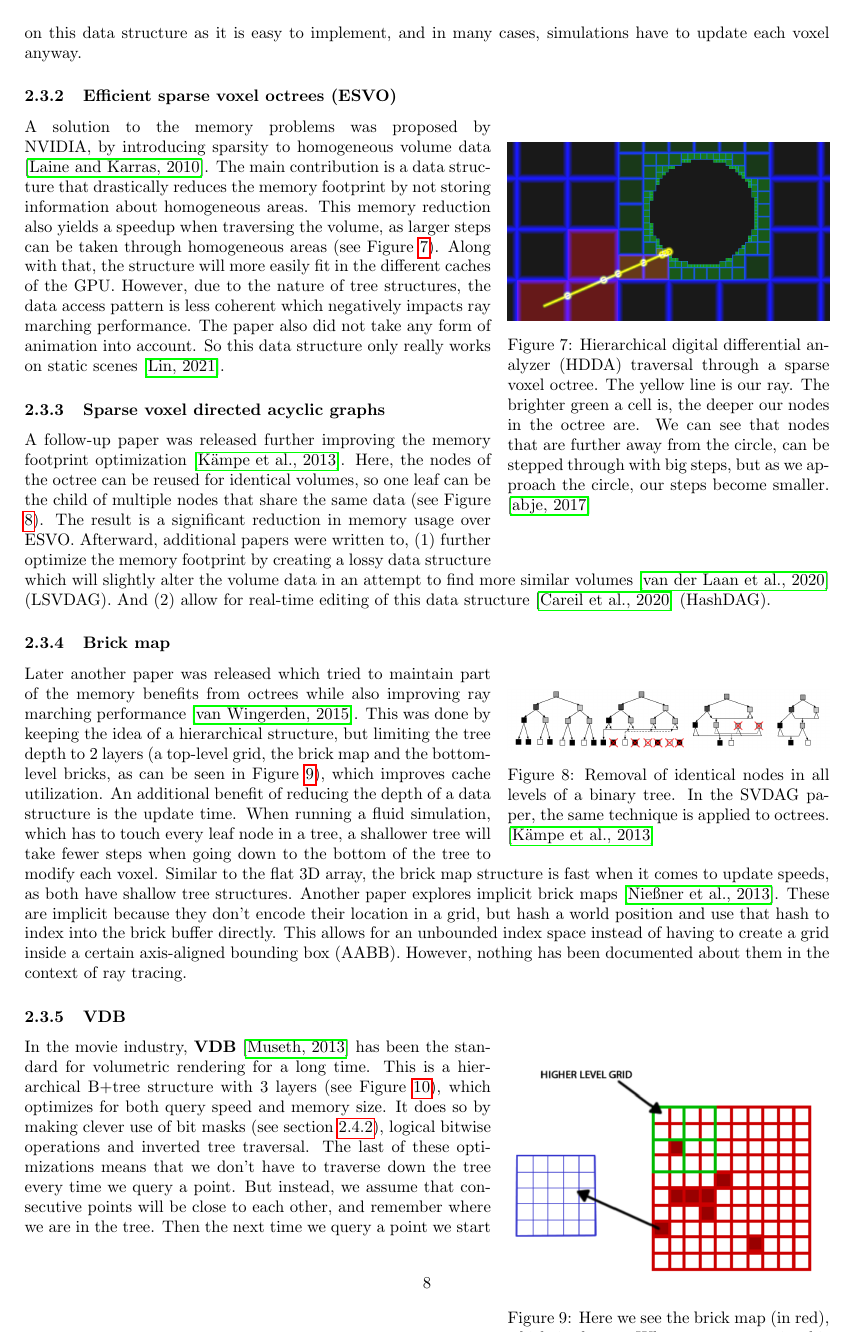
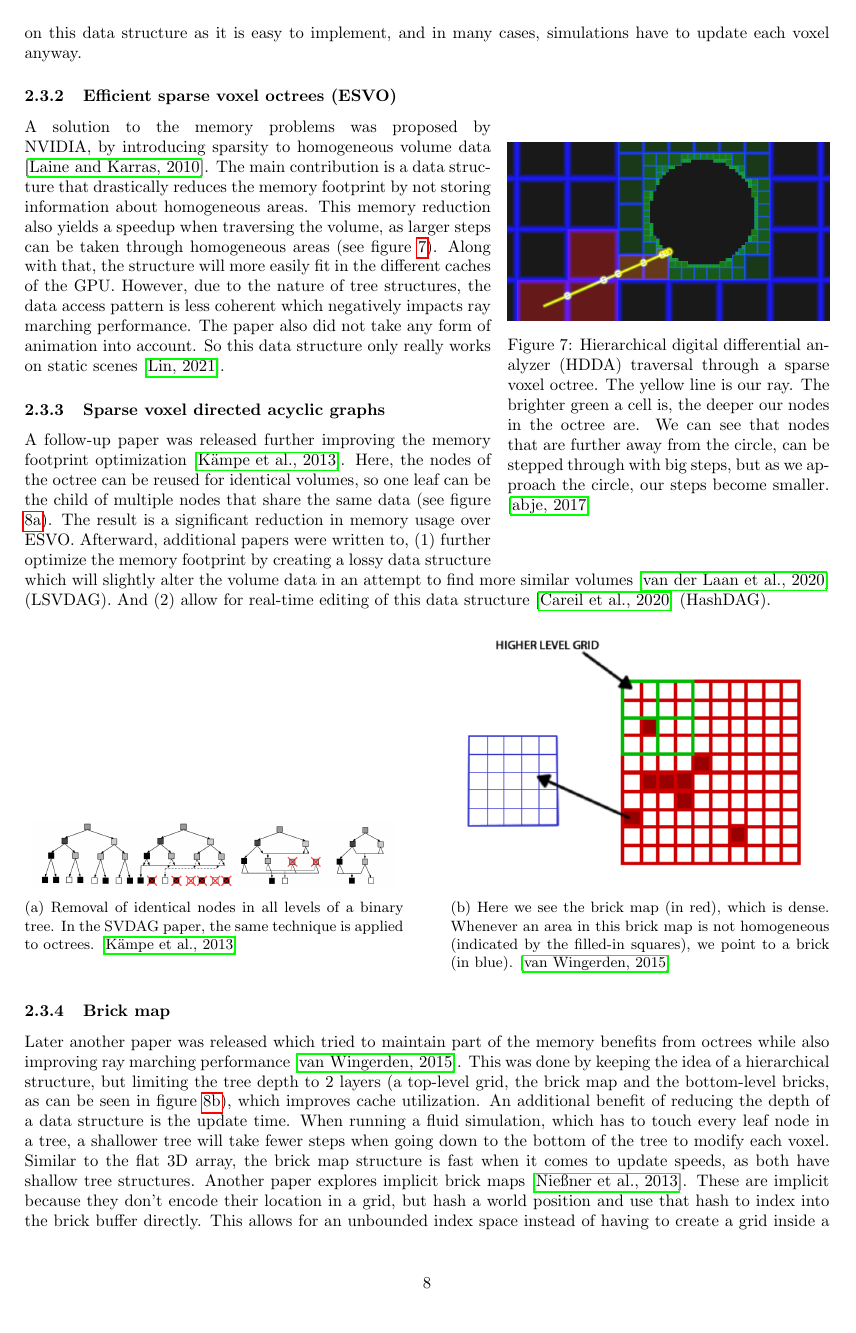
Before and after one commit to Traverse-Research/Volumetric-data-structures-for-real-time-ray-tracing, a LaTeX document (main.tex, which reads 03_related_work.tex): page 9 of 35 before the commit and page 9 of 33 after it. Compiled offline with pdfLaTeX.

Commit message:
moving around some bits to make everything fit better

```diff
--- a/03_related_work.tex
+++ b/03_related_work.tex
@@ -77,34 +77,34 @@ Data structures for volume data have seen multiple forms trying to optimize ray
 
 
 \subsubsection{Dense 3D grid} \label{related_work:voxel_data_structures:dense_grid}
-The most basic structure (see Figure \ref{fig:dda_traversal}). Here, every value in the 3D array corresponds to a voxel. Indexing into this structure is fast and editing is trivial. However, there is no compression or space skipping. Another problem with flat arrays is their memory requirement as it has cubic scaling with the resolution. However, small-scale simulation software still often relies on this data structure as it is easy to implement, and in many cases, simulations have to update each voxel anyway.
+The most basic structure (see figure \ref{fig:dda_traversal}). Here, every value in the 3D array corresponds to a voxel. Indexing into this structure is fast and editing is trivial. However, there is no compression or space skipping. Another problem with flat arrays is their memory requirement as it has cubic scaling with the resolution. However, small-scale simulation software still often relies on this data structure as it is easy to implement, and in many cases, simulations have to update each voxel anyway.
 
 
 
 \subsubsection{Efficient sparse voxel octrees (ESVO)} \label{related_work:voxel_data_structures:esvo}
-A solution to the memory problems was proposed by NVIDIA, by introducing sparsity to homogeneous volume data \cite{laine2010efficient}. The main contribution is a data structure that drastically reduces the memory footprint by not storing information about homogeneous areas. This memory reduction also yields a speedup when traversing the volume, as larger steps can be taken through homogeneous areas (see Figure \ref{fig:esvo}). Along with that, the structure will more easily fit in the different caches of the GPU. However, due to the nature of tree structures, the data access pattern is less coherent which negatively impacts ray marching performance. The paper also did not take any form of animation into account. So this data structure only really works on static scenes \cite{JohnLinPerfectEngine}.
+A solution to the memory problems was proposed by NVIDIA, by introducing sparsity to homogeneous volume data \cite{laine2010efficient}. The main contribution is a data structure that drastically reduces the memory footprint by not storing information about homogeneous areas. This memory reduction also yields a speedup when traversing the volume, as larger steps can be taken through homogeneous areas (see figure \ref{fig:esvo}). Along with that, the structure will more easily fit in the different caches of the GPU. However, due to the nature of tree structures, the data access pattern is less coherent which negatively impacts ray marching performance. The paper also did not take any form of animation into account. So this data structure only really works on static scenes \cite{JohnLinPerfectEngine}.
 
 
 \subsubsection{Sparse voxel directed acyclic graphs} \label{related_work:voxel_data_structures:svdag}
-A follow-up paper was released further improving the memory footprint optimization \cite{kampe2013high}. Here, the nodes of the octree can be reused for identical volumes, so one leaf can be the child of multiple nodes that share the same data (see Figure \ref{fig:DAG_node_deduplication}). The result is a significant reduction in memory usage over ESVO. Afterward, additional papers were written to, (1) further optimize the memory footprint by creating a lossy data structure which will slightly alter the volume data in an attempt to find more similar volumes \cite{van2020lossy} (LSVDAG). And (2) allow for real-time editing of this data structure \cite{careil2020interactively} (HashDAG).
+A follow-up paper was released further improving the memory footprint optimization \cite{kampe2013high}. Here, the nodes of the octree can be reused for identical volumes, so one leaf can be the child of multiple nodes that share the same data (see figure \ref{fig:DAG_node_deduplication}). The result is a significant reduction in memory usage over ESVO. Afterward, additional papers were written to, (1) further optimize the memory footprint by creating a lossy data structure which will slightly alter the volume data in an attempt to find more similar volumes \cite{van2020lossy} (LSVDAG). And (2) allow for real-time editing of this data structure \cite{careil2020interactively} (HashDAG).
 
-\begin{wrapfigure}{r}{0.4\textwidth}
+\begin{figure}[H]
     \centering
-    \includegraphics[width=\linewidth]{figures/DAG_node_deduplication.png}
-    \caption{Removal of identical nodes in all levels of a binary tree. In the SVDAG paper, the same technique is applied to octrees. \cite{kampe2013high}}
-    \label{fig:DAG_node_deduplication}
-\end{wrapfigure}
+    \subfloat[Removal of identical nodes in all levels of a binary tree. In the SVDAG paper, the same technique is applied to octrees. \cite{kampe2013high}]{
+        \includegraphics[width=0.45\textwidth]{figures/DAG_node_deduplication.png} \label{fig:DAG_node_deduplication}
+        }
+    \hfill
+    \subfloat[Here we see the brick map (in red), which is dense. Whenever an area in this brick map is not homogeneous (indicated by the filled-in squares), we point to a brick (in blue). \cite{van2015real}]{
+        \includegraphics[width=0.45\textwidth]{figures/brickmap.png} \label{fig:brickmap}
+    }
+\end{figure}
+
 \subsubsection{Brick map} \label{related_work:voxel_data_structures:brickmap}
-Later another paper was released which tried to maintain part of the memory benefits from octrees while also improving ray marching performance \cite{van2015real}. This was done by keeping the idea of a hierarchical structure, but limiting the tree depth to 2 layers (a top-level grid, the brick map and the bottom-level bricks, as can be seen in Figure \ref{fig:brickmap}), which improves cache utilization. An additional benefit of reducing the depth of a data structure is the update time. When running a fluid simulation, which has to touch every leaf node in a tree, a shallower tree will take fewer steps when going down to the bottom of the tree to modify each voxel. Similar to the flat 3D array, the brick map structure is fast when it comes to update speeds, as both have shallow tree structures. Another paper explores implicit brick maps \cite{niessner2013real}. These are implicit because they don't encode their location in a grid, but hash a world position and use that hash to index into the brick buffer directly. This allows for an unbounded index space instead of having to create a grid inside a certain axis-aligned bounding box (AABB). However, nothing has been documented about them in the context of ray tracing.
+Later another paper was released which tried to maintain part of the memory benefits from octrees while also improving ray marching performance \cite{van2015real}. This was done by keeping the idea of a hierarchical structure, but limiting the tree depth to 2 layers (a top-level grid, the brick map and the bottom-level bricks, as can be seen in figure \ref{fig:brickmap}), which improves cache utilization. An additional benefit of reducing the depth of a data structure is the update time. When running a fluid simulation, which has to touch every leaf node in a tree, a shallower tree will take fewer steps when going down to the bottom of the tree to modify each voxel. Similar to the flat 3D array, the brick map structure is fast when it comes to update speeds, as both have shallow tree structures. Another paper explores implicit brick maps \cite{niessner2013real}. These are implicit because they don't encode their location in a grid, but hash a world position and use that hash to index into the brick buffer directly. This allows for an unbounded index space instead of having to create a grid inside a certain axis-aligned bounding box (AABB). However, nothing has been documented about them in the context of ray tracing.
 
-\begin{wrapfigure}{r}{0.4\textwidth}
-    \centering
-    \includegraphics[width=\linewidth]{figures/brickmap.png}
-    \caption{Here we see the brick map (in red), which is dense. Whenever an area in this brick map is not homogeneous (indicated by the filled-in squares), we point to a brick (in blue). \cite{van2015real}}
-    \label{fig:brickmap}
-\end{wrapfigure}
+
 \subsubsection{VDB} \label{related_work:voxel_data_structures:vdb}
-In the movie industry, \textbf{VDB} \cite{museth2013vdb} has been the standard for volumetric rendering for a long time. This is a hierarchical B+tree structure with 3 layers (see Figure \ref{fig:VDB}), which optimizes for both query speed and memory size. It does so by making clever use of bit masks (see section \ref{related_work:attribute_separation:bitmasks}), logical bitwise operations and inverted tree traversal. The last of these optimizations means that we don't have to traverse down the tree every time we query a point. But instead, we assume that consecutive points will be close to each other, and remember where we are in the tree. Then the next time we query a point we start at the bottom of the tree and have $O(1)$ access time if we retrieve a point that resides in the same bottom layer.
+In the movie industry, \textbf{VDB} \cite{museth2013vdb} has been the standard for volumetric rendering for a long time. This is a hierarchical B+tree structure with 3 layers (see figure \ref{fig:VDB}), which optimizes for both query speed and memory size. It does so by making clever use of bit masks (see section \ref{related_work:attribute_separation:bitmasks}), logical bitwise operations and inverted tree traversal. The last of these optimizations means that we don't have to traverse down the tree every time we query a point. But instead, we assume that consecutive points will be close to each other, and remember where we are in the tree. Then the next time we query a point we start at the bottom of the tree and have $O(1)$ access time if we retrieve a point that resides in the same bottom layer.
 
 The VDB structure has mostly been used on the CPU. There have been implementations that port VDB to the GPU, but these do not support dynamic topology \cite{hoetzlein2016gvdb} \cite{museth2021nanovdb}. They would allow individual voxels to be modified, but can't place new voxels in arbitrary locations. This limitation makes simulation on the GPU impractical while maintaining the sparsity which makes the structure effective. The reason why this dynamic topology has never been implemented likely has to do with an inherent race condition when trying to modify any tree structure in parallel.
 
```
Also changed, not shown: 03_introduction.tex (+1 -1 lines), 07_implementation.tex (+4 -4 lines), 08_results.tex (+7 -6 lines), 03_related_work.tex (11 more changed lines).
